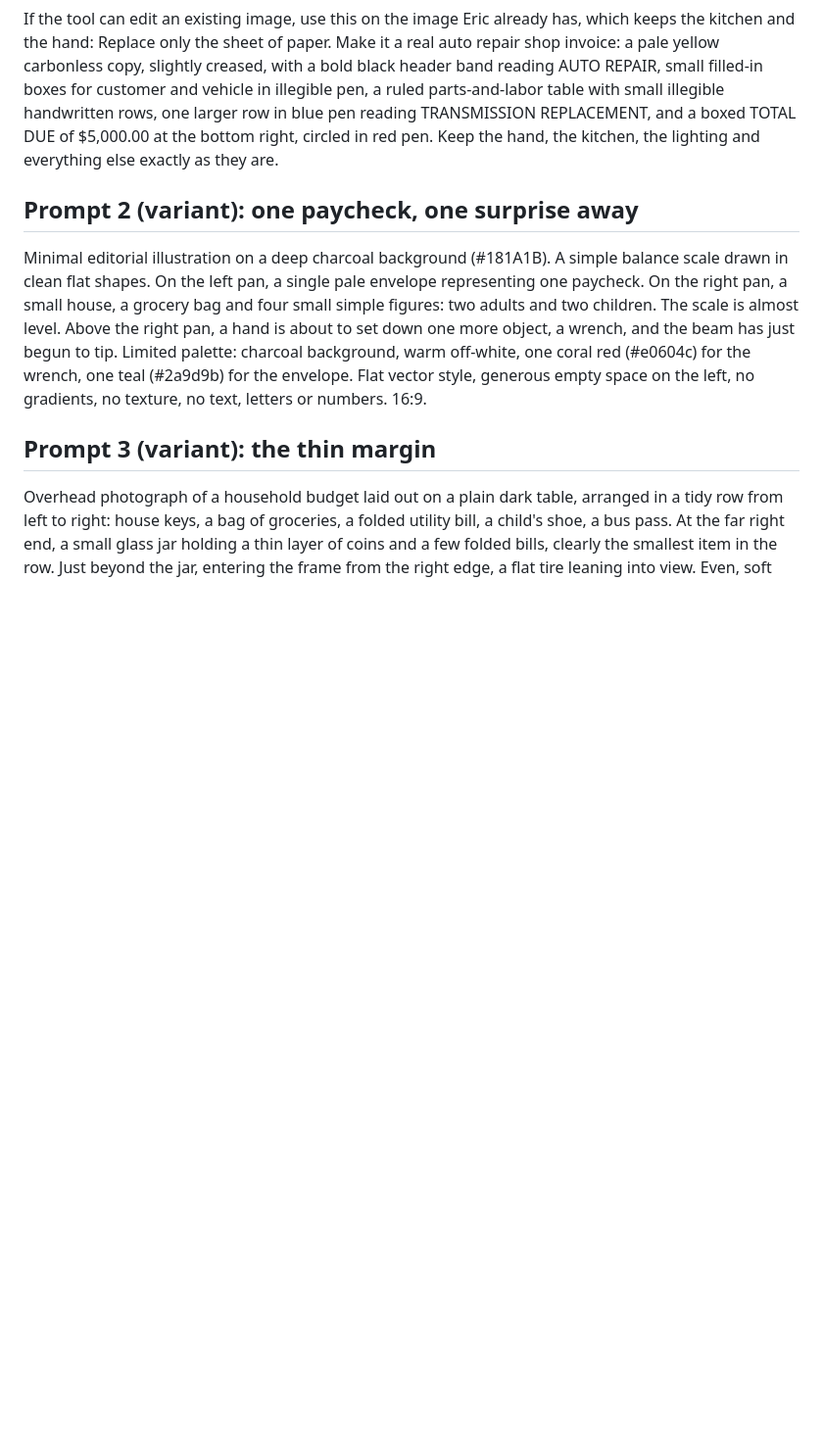
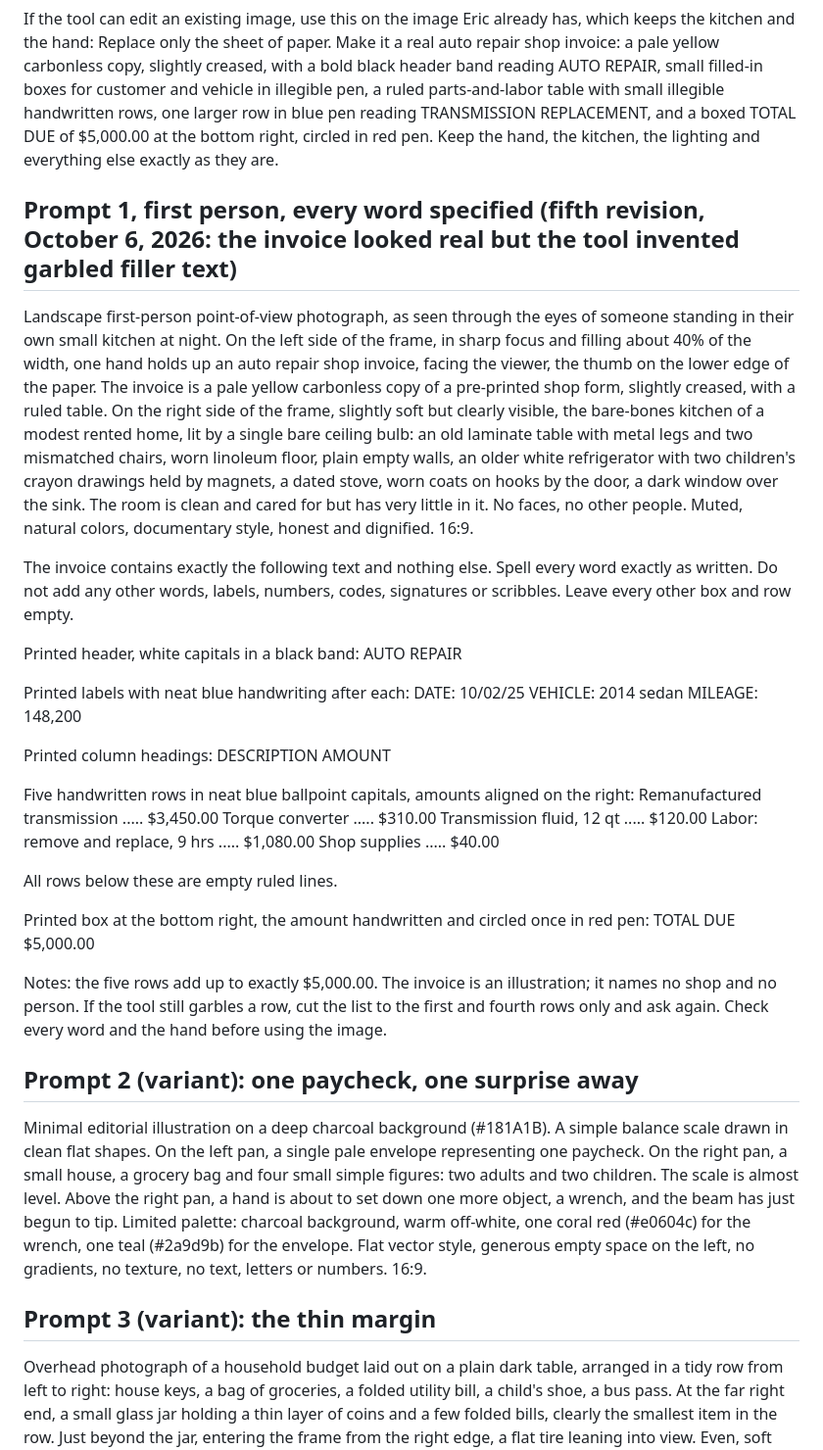
Before and after one commit to Data4ThePeople/SingleIncomeStressTest, a Markdown page: posts/five-takeaways-single-income/hero-prompt.md, the part around the change. Shown at 98% size. Rendered like a GitHub page; blank space fills up the shorter version.

Commit message:
five-takeaways-single-income: hero prompt with every word on the invoice specified
Co-Authored-By: Claude Opus 5.5 (1M context) <noreply@anthropic.com>

```diff
--- a/posts/five-takeaways-single-income/hero-prompt.md
+++ b/posts/five-takeaways-single-income/hero-prompt.md
@@ -32,6 +32,37 @@ First-person point-of-view photograph, as seen through the eyes of someone stand
 If the tool can edit an existing image, use this on the image Eric already has, which keeps the kitchen and the hand:
 Replace only the sheet of paper. Make it a real auto repair shop invoice: a pale yellow carbonless copy, slightly creased, with a bold black header band reading AUTO REPAIR, small filled-in boxes for customer and vehicle in illegible pen, a ruled parts-and-labor table with small illegible handwritten rows, one larger row in blue pen reading TRANSMISSION REPLACEMENT, and a boxed TOTAL DUE of $5,000.00 at the bottom right, circled in red pen. Keep the hand, the kitchen, the lighting and everything else exactly as they are.
 
+## Prompt 1, first person, every word specified (fifth revision, October 6, 2026: the invoice looked real but the tool invented garbled filler text)
+
+Landscape first-person point-of-view photograph, as seen through the eyes of someone standing in their own small kitchen at night. On the left side of the frame, in sharp focus and filling about 40% of the width, one hand holds up an auto repair shop invoice, facing the viewer, the thumb on the lower edge of the paper. The invoice is a pale yellow carbonless copy of a pre-printed shop form, slightly creased, with a ruled table. On the right side of the frame, slightly soft but clearly visible, the bare-bones kitchen of a modest rented home, lit by a single bare ceiling bulb: an old laminate table with metal legs and two mismatched chairs, worn linoleum floor, plain empty walls, an older white refrigerator with two children's crayon drawings held by magnets, a dated stove, worn coats on hooks by the door, a dark window over the sink. The room is clean and cared for but has very little in it. No faces, no other people. Muted, natural colors, documentary style, honest and dignified. 16:9.
+
+The invoice contains exactly the following text and nothing else. Spell every word exactly as written. Do not add any other words, labels, numbers, codes, signatures or scribbles. Leave every other box and row empty.
+
+Printed header, white capitals in a black band:
+  AUTO REPAIR
+
+Printed labels with neat blue handwriting after each:
+  DATE: 10/02/25
+  VEHICLE: 2014 sedan
+  MILEAGE: 148,200
+
+Printed column headings:
+  DESCRIPTION          AMOUNT
+
+Five handwritten rows in neat blue ballpoint capitals, amounts aligned on the right:
+  Remanufactured transmission ..... $3,450.00
+  Torque converter ..... $310.00
+  Transmission fluid, 12 qt ..... $120.00
+  Labor: remove and replace, 9 hrs ..... $1,080.00
+  Shop supplies ..... $40.00
+
+All rows below these are empty ruled lines.
+
+Printed box at the bottom right, the amount handwritten and circled once in red pen:
+  TOTAL DUE  $5,000.00
+
+Notes: the five rows add up to exactly $5,000.00. The invoice is an illustration; it names no shop and no person. If the tool still garbles a row, cut the list to the first and fourth rows only and ask again. Check every word and the hand before using the image.
+
 ## Prompt 2 (variant): one paycheck, one surprise away
 
 Minimal editorial illustration on a deep charcoal background (#181A1B). A simple balance scale drawn in clean flat shapes. On the left pan, a single pale envelope representing one paycheck. On the right pan, a small house, a grocery bag and four small simple figures: two adults and two children. The scale is almost level. Above the right pan, a hand is about to set down one more object, a wrench, and the beam has just begun to tip. Limited palette: charcoal background, warm off-white, one coral red (#e0604c) for the wrench, one teal (#2a9d9b) for the envelope. Flat vector style, generous empty space on the left, no gradients, no texture, no text, letters or numbers. 16:9.
```
Also changed, not shown: STATUS.md (+4 -0 lines).
